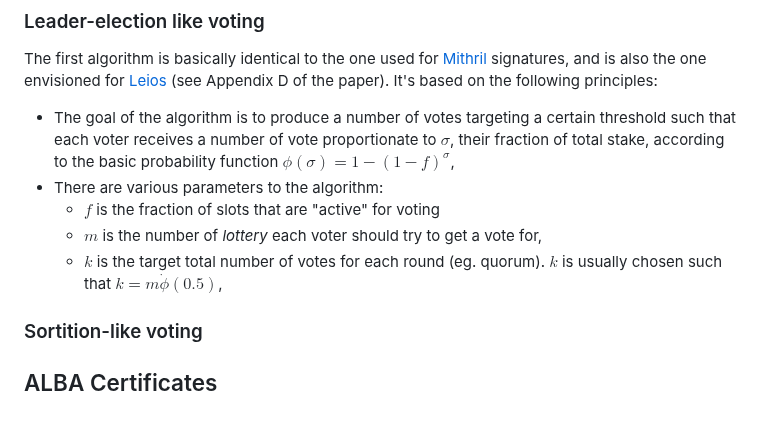
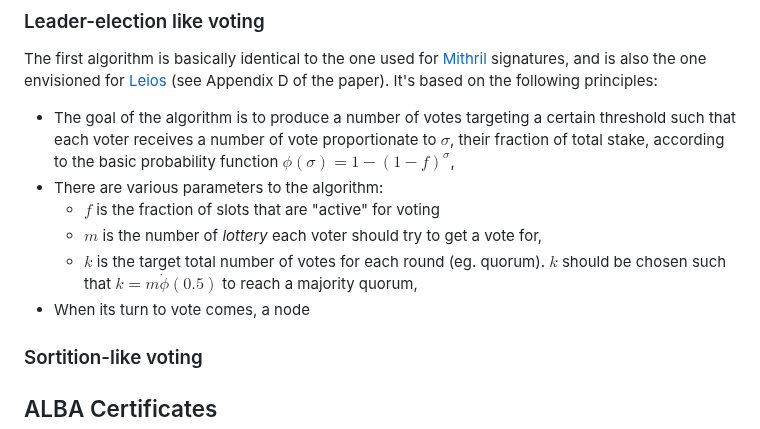
Before and after one commit to input-output-hk/peras-design, a Markdown page: site/reports/tech-report-2.md, the part around one of its changes. GitHub-like rendering.

```diff
--- a/site/reports/tech-report-2.md
+++ b/site/reports/tech-report-2.md
@@ -184,7 +184,8 @@ The first algorithm is basically identical to the one used for [Mithril](https:/
 * There are various parameters to the algorithm:
   * $f$ is the fraction of slots that are "active" for voting
   * $m$ is the number of _lottery_ each voter should try to get a vote for,
-  * $k$ is the target total number of votes for each round (eg. quorum). $k$ is usually  chosen such that $k = m \dot \phi(0.5)$,
+  * $k$ is the target total number of votes for each round (eg. quorum). $k$ should be chosen such that $k = m \dot \phi(0.5)$ to reach a majority quorum,
+* When its turn to vote comes, a node
 
 ### Sortition-like voting
 
```
Also changed, not shown: other parts of site/reports/tech-report-2.md (+1 -1 lines).
